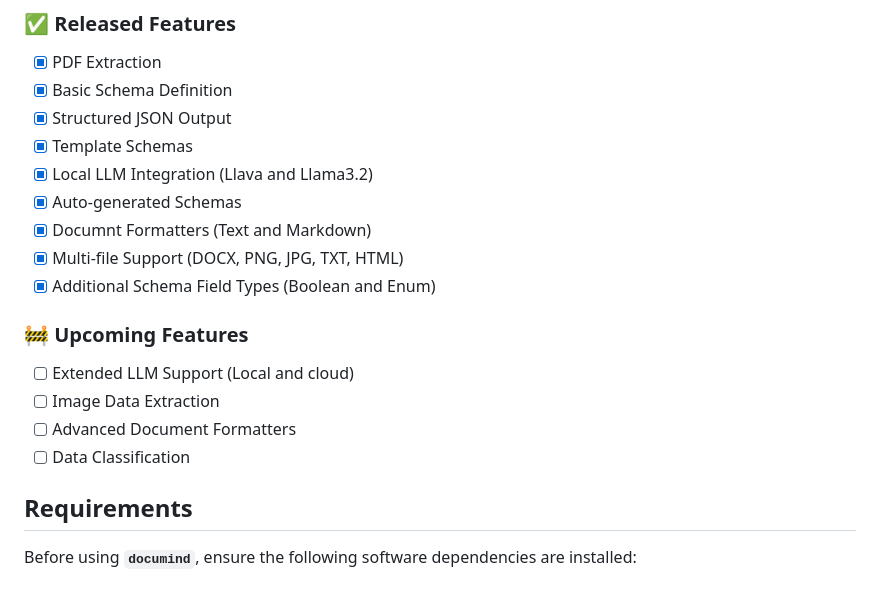
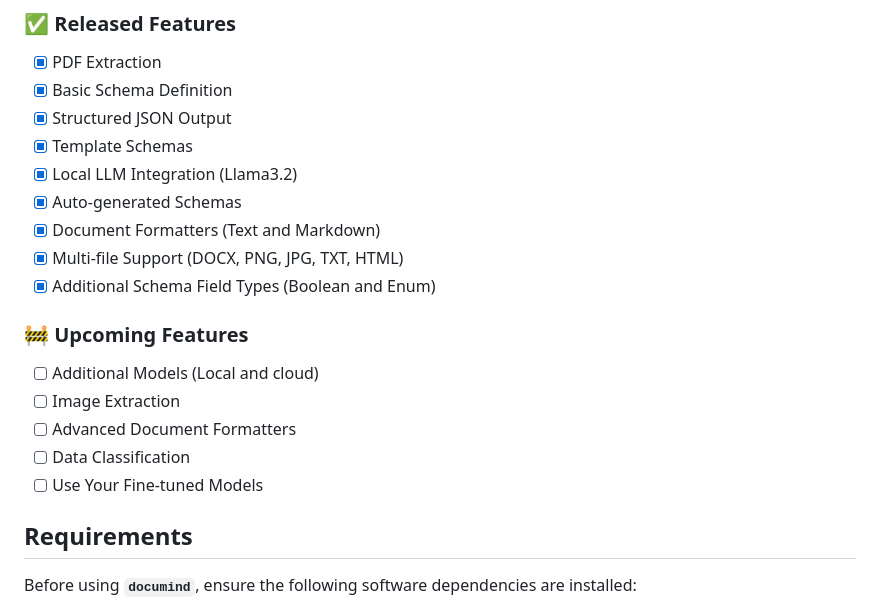
Before and after one commit to bakerdas1/neopxl-ai, a Markdown page: README.md, the part around the change. GitHub-like rendering.

```diff
--- a/README.md
+++ b/README.md
@@ -29,17 +29,18 @@ In the meantime, you can explore the playground [here](https://www.documind.xyz/
 - [x] Basic Schema Definition
 - [x] Structured JSON Output
 - [x] Template Schemas
-- [x] Local LLM Integration (Llava and Llama3.2)
+- [x] Local LLM Integration (Llama3.2)
 - [x] Auto-generated Schemas
-- [x] Documnt Formatters (Text and Markdown)
+- [x] Document Formatters (Text and Markdown)
 - [x] Multi-file Support (DOCX, PNG, JPG, TXT, HTML)
 - [x] Additional Schema Field Types (Boolean and Enum)
 
 ### 🚧 Upcoming Features
-- [ ] Extended LLM Support (Local and cloud)
-- [ ] Image Data Extraction
+- [ ] Additional Models (Local and cloud)
+- [ ] Image Extraction
 - [ ] Advanced Document Formatters
 - [ ] Data Classification
+- [ ] Use Your Fine-tuned Models
 
 ## **Requirements**
 
```
